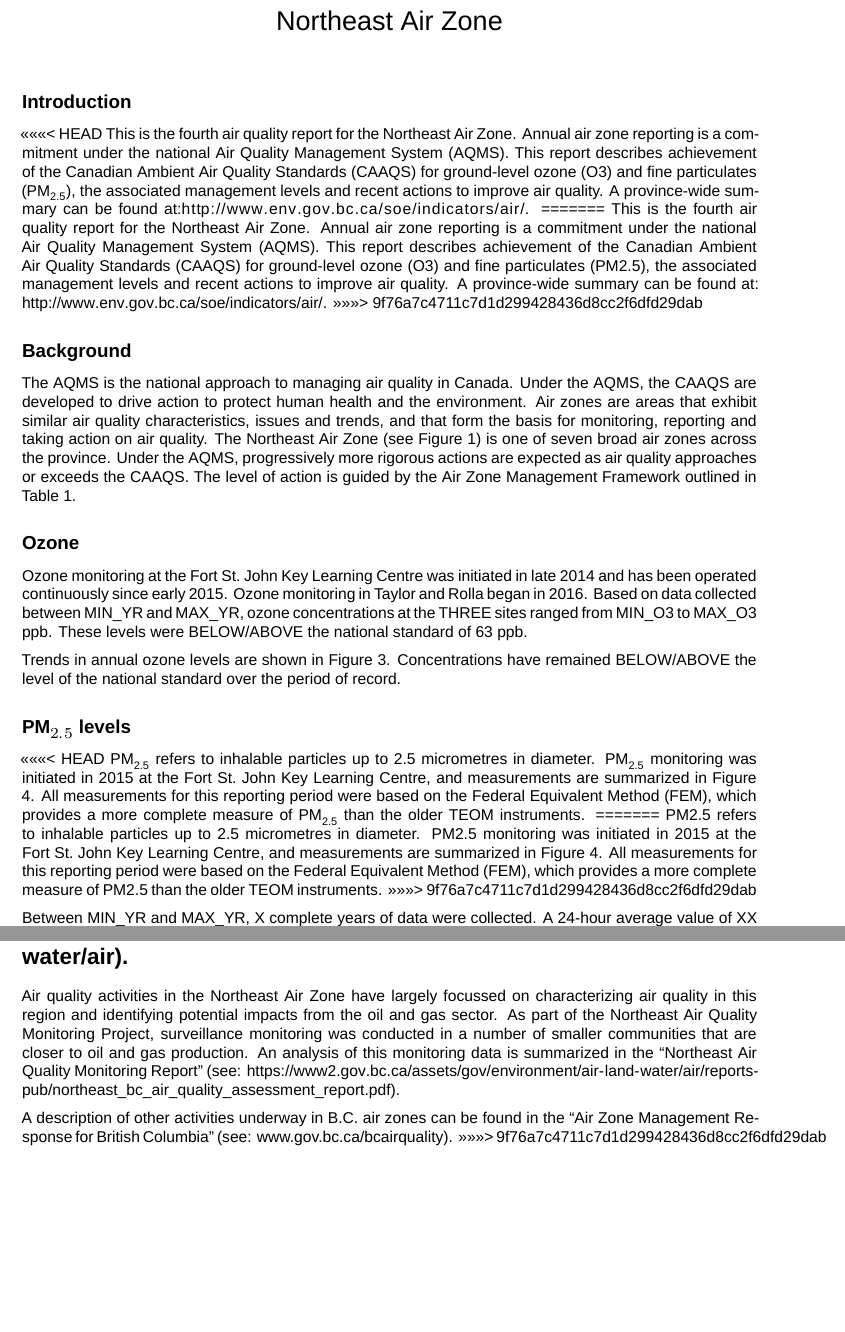
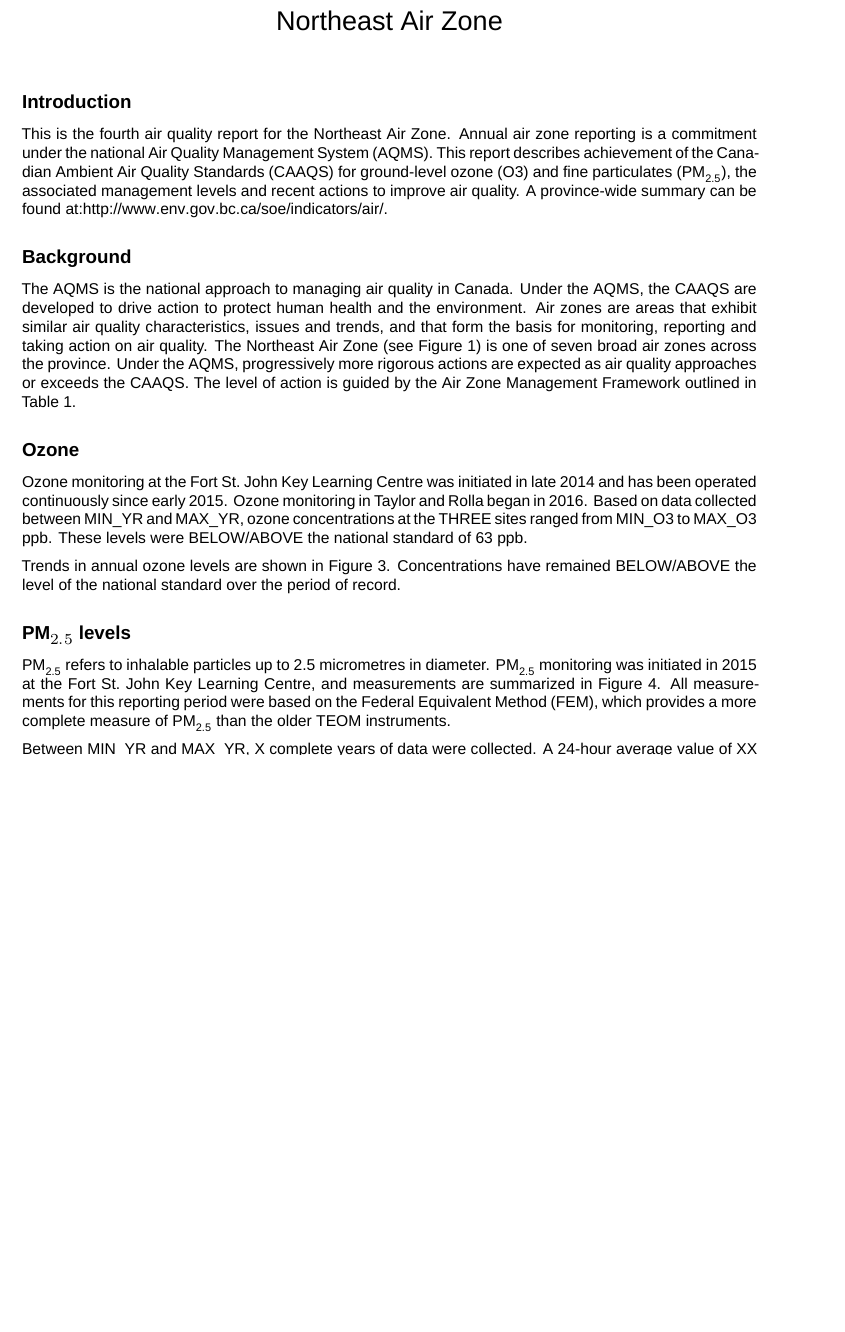
Before and after one commit to bcgov/air-zone-reports, an R Markdown document (01_northeast.Rmd): two parts of pages 1 and 2 of 2 before the commit and part of page 1 of 2 after it, the two joined at a grey line, cut so that both start at the same text, the shorter picture padded with empty space. Rendered offline with R 4.5, knitr and Pandoc, then LaTeX, with nearby package versions; the code chunks are not run, so their results and figures are left out; a font, style sheet, LaTeX package, included part or bibliography that could not be used is replaced or left out.

Commit message:
update text and superscript

```diff
--- a/01_northeast.Rmd
+++ b/01_northeast.Rmd
@@ -46,11 +46,8 @@ if (!is.na(params$ems_ids_pm25)) {
 
 ## Introduction
 
-<<<<<<< HEAD
 This is the fourth air quality report for the Northeast Air Zone. Annual air zone reporting is a commitment under the national Air Quality Management System (AQMS). This report describes achievement of the Canadian Ambient Air Quality Standards (CAAQS) for ground-level ozone (O3) and fine particulates (PM~2.5~), the associated management levels and recent actions to improve air quality. A province-wide summary can be found at:<http://www.env.gov.bc.ca/soe/indicators/air/>.
-=======
-This is the fourth air quality report for the Northeast Air Zone. Annual air zone reporting is a commitment under the national Air Quality Management System (AQMS). This report describes achievement of the Canadian Ambient Air Quality Standards (CAAQS) for ground-level ozone (O3) and fine particulates (PM2.5), the associated management levels and recent actions to improve air quality. A province-wide summary can be found at: http://www.env.gov.bc.ca/soe/indicators/air/.
->>>>>>> 9f76a7c4711c7d1d299428436d8cc2f6dfd29dab
+
 
 ## Background
 
@@ -82,11 +79,8 @@ plot_ozone_station_timeseries(annual_ozone, airzone)
 
 ## PM$_{2.5}$ levels
 
-<<<<<<< HEAD
 PM~2.5~ refers to inhalable particles up to 2.5 micrometres in diameter. PM~2.5~ monitoring was initiated in 2015 at the Fort St. John Key Learning Centre, and measurements are summarized in Figure 4. All measurements for this reporting period were based on the Federal Equivalent Method (FEM), which provides a more complete measure of PM~2.5~ than the older TEOM instruments.
-=======
-PM2.5 refers to inhalable particles up to 2.5 micrometres in diameter. PM2.5 monitoring was initiated in 2015 at the Fort St. John Key Learning Centre, and measurements are summarized in Figure 4. All measurements for this reporting period were based on the Federal Equivalent Method (FEM), which provides a more complete measure of PM2.5 than the older TEOM instruments.
->>>>>>> 9f76a7c4711c7d1d299428436d8cc2f6dfd29dab
+
 
 Between MIN_YR and MAX_YR, X complete years of data were collected.  A 24-hour average value of XX ???g/m3 and an annual mean of XX ???g/m3 were obtained,  indicating that PM2.5 levels at this site are below those of the national standards of 28 and 10 ???g/m3, respectively.
 
@@ -132,8 +126,3 @@ create_pm25_table(pm25, airzone)
 Air quality activities in the Northeast Air Zone have largely focussed on characterizing air quality in this region and identifying potential impacts from the oil and gas sector. As part of the Northeast Air Quality Monitoring Project, surveillance monitoring was conducted in a number of smaller communities that are closer to oil and gas production. An analysis of this monitoring data is summarized in the "Northeast Air Quality Monitoring Report" (see: <https://www2.gov.bc.ca/assets/gov/environment/air-land-water/air/reports-pub/northeast_bc_air_quality_assessment_report.pdf>).
 
 A description of other activities underway in B.C. air zones can be found in the "Air Zone Management Response for British Columbia" (see:<https://www2.gov.bc.ca/gov/content/environment/air-land-water/air>).
-=======
-Air quality activities in the Northeast Air Zone have largely focussed on characterizing air quality in this region and identifying potential impacts from the oil and gas sector. As part of the Northeast Air Quality Monitoring Project, surveillance monitoring was conducted in a number of smaller communities that are closer to oil and gas production. An analysis of this monitoring data is summarized in the "Northeast Air Quality Monitoring Report" (see: https://www2.gov.bc.ca/assets/gov/environment/air-land-water/air/reports-pub/northeast_bc_air_quality_assessment_report.pdf).
-
-A description of other activities underway in B.C. air zones can be found in the "Air Zone Management Response for British Columbia" (see: www.gov.bc.ca/bcairquality).
->>>>>>> 9f76a7c4711c7d1d299428436d8cc2f6dfd29dab
```
